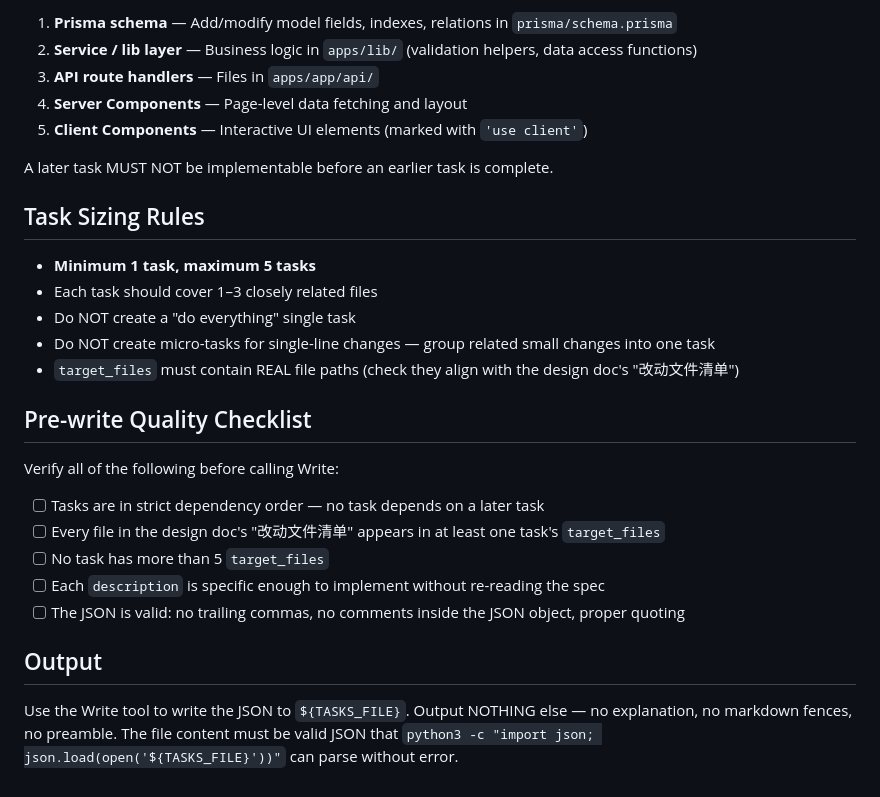
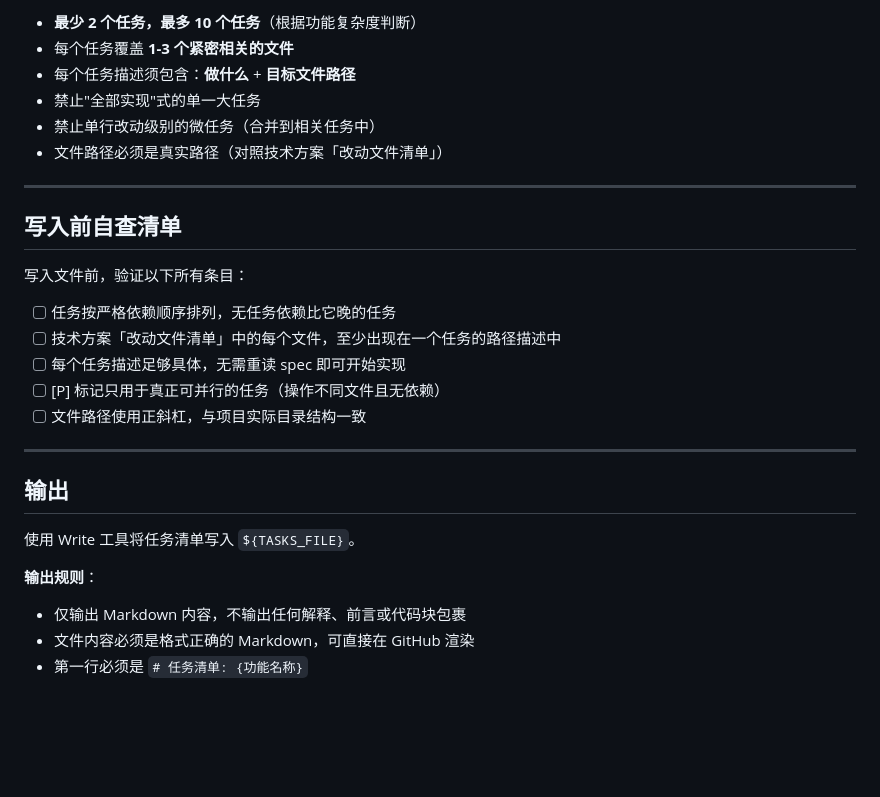
Before and after one commit to robinxin/AIFlomo, a Markdown page: .github/prompts/sdd-task-breakdown.md, the part around one of its changes. GitHub-like rendering; blank space fills up the shorter version.

```diff
--- a/.github/prompts/sdd-task-breakdown.md
+++ b/.github/prompts/sdd-task-breakdown.md
@@ -57,32 +107,30 @@ Tasks MUST follow this strict sequence (skip layers that are not needed):
 
-1. **Prisma schema** — Add/modify model fields, indexes, relations in `prisma/schema.prisma`
-2. **Service / lib layer** — Business logic in `apps/lib/` (validation helpers, data access functions)
-3. **API route handlers** — Files in `apps/app/api/`
-4. **Server Components** — Page-level data fetching and layout
-5. **Client Components** — Interactive UI elements (marked with `'use client'`)
+- **最少 2 个任务，最多 10 个任务**（根据功能复杂度判断）
+- 每个任务覆盖 **1-3 个紧密相关的文件**
+- 每个任务描述须包含：**做什么** + **目标文件路径**
+- 禁止"全部实现"式的单一大任务
+- 禁止单行改动级别的微任务（合并到相关任务中）
+- 文件路径必须是真实路径（对照技术方案「改动文件清单」）
 
-A later task MUST NOT be implementable before an earlier task is complete.
+---
 
-## Task Sizing Rules
+## 写入前自查清单
 
-- **Minimum 1 task, maximum 5 tasks**
-- Each task should cover 1–3 closely related files
-- Do NOT create a "do everything" single task
-- Do NOT create micro-tasks for single-line changes — group related small changes into one task
-- `target_files` must contain REAL file paths (check they align with the design doc's "改动文件清单")
+写入文件前，验证以下所有条目：
 
-## Pre-write Quality Checklist
+- [ ] 任务按严格依赖顺序排列，无任务依赖比它晚的任务
+- [ ] 技术方案「改动文件清单」中的每个文件，至少出现在一个任务的路径描述中
+- [ ] 每个任务描述足够具体，无需重读 spec 即可开始实现
+- [ ] [P] 标记只用于真正可并行的任务（操作不同文件且无依赖）
+- [ ] 文件路径使用正斜杠，与项目实际目录结构一致
 
-Verify all of the following before calling Write:
+---
 
-- [ ] Tasks are in strict dependency order — no task depends on a later task
-- [ ] Every file in the design doc's "改动文件清单" appears in at least one task's `target_files`
-- [ ] No task has more than 5 `target_files`
-- [ ] Each `description` is specific enough to implement without re-reading the spec
-- [ ] The JSON is valid: no trailing commas, no comments inside the JSON object, proper quoting
+## 输出
 
-## Output
+使用 Write 工具将任务清单写入 `${TASKS_FILE}`。
 
-Use the Write tool to write the JSON to `${TASKS_FILE}`.
-Output NOTHING else — no explanation, no markdown fences, no preamble.
-The file content must be valid JSON that `python3 -c "import json; json.load(open('${TASKS_FILE}'))"` can parse without error.
+**输出规则**：
+- 仅输出 Markdown 内容，不输出任何解释、前言或代码块包裹
+- 文件内容必须是格式正确的 Markdown，可直接在 GitHub 渲染
+- 第一行必须是 `# 任务清单: {功能名称}`
```
Also changed, not shown: other parts of .github/prompts/sdd-task-breakdown.md (+76 -26 lines), .github/prompts/sdd-testcase-codegen.md (+151 -169 lines), specs/templates/tasks-template.md (added, +251 -0 lines).
